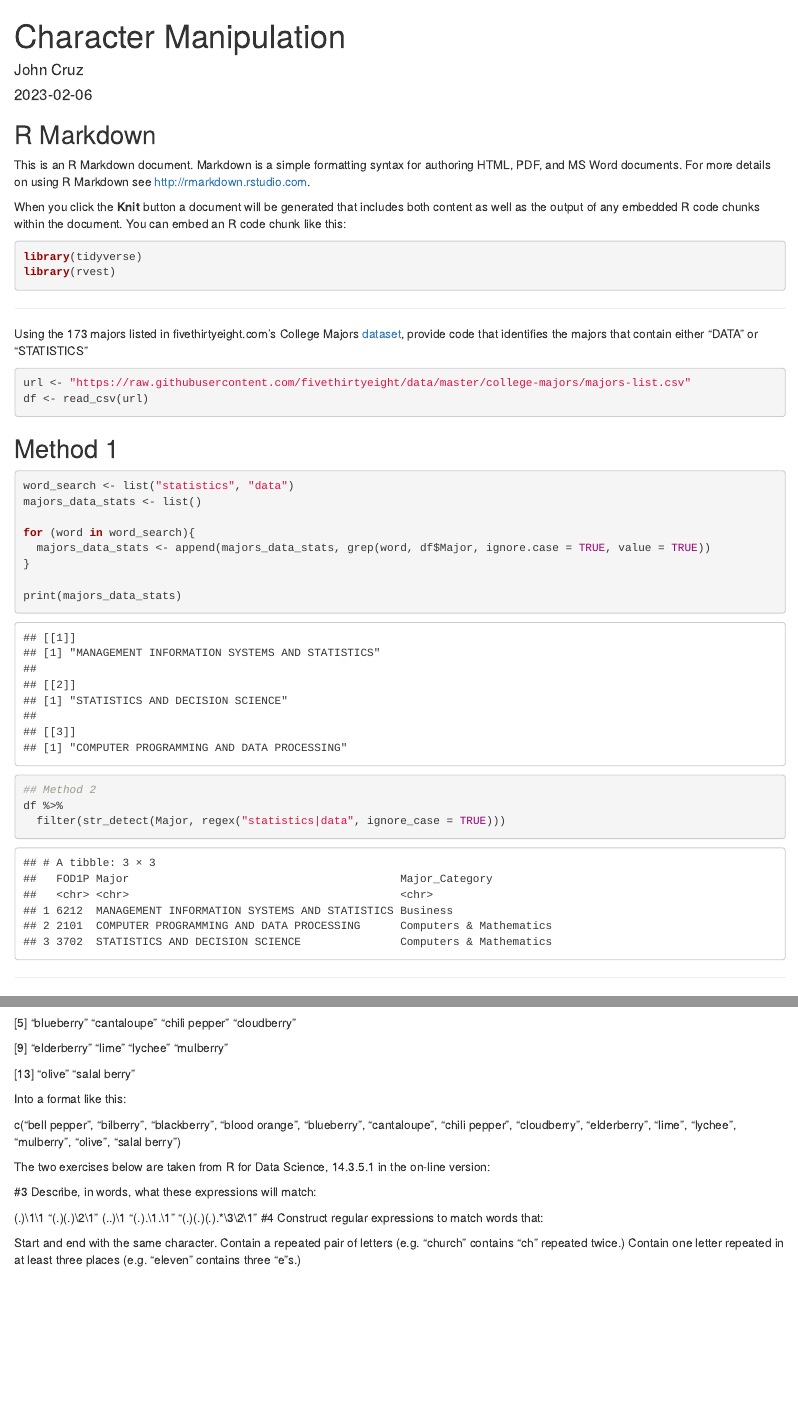
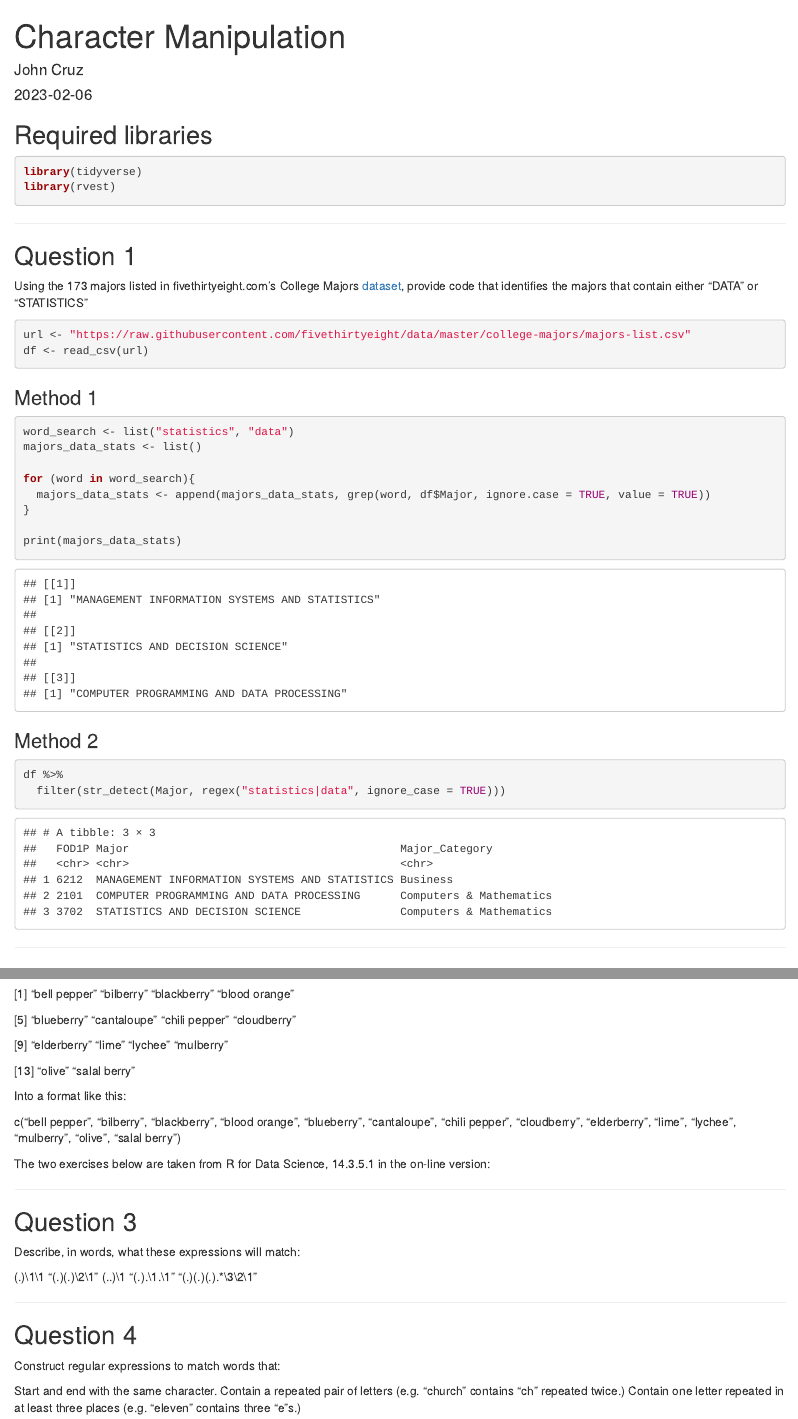
Before and after one commit to hellojohncruz/character_manipulation, an R Markdown document (character_manipulation.Rmd): the page in a window 1100 px wide, from its top, and a second part further down, joined at a grey line. The pictures show the output file character_manipulation.html that the author committed with the source, opened offline.

Commit message:
updated code

````diff
--- a/character_manipulation.Rmd
+++ b/character_manipulation.Rmd
@@ -9,11 +9,7 @@ output: html_document
 knitr::opts_chunk$set(echo = TRUE)
 ```
 
-## R Markdown
-
-This is an R Markdown document. Markdown is a simple formatting syntax for authoring HTML, PDF, and MS Word documents. For more details on using R Markdown see <http://rmarkdown.rstudio.com>.
-
-When you click the **Knit** button a document will be generated that includes both content as well as the output of any embedded R code chunks within the document. You can embed an R code chunk like this:
+## Required libraries
 
 ```{r library, message=FALSE, warning=FALSE}
 library(tidyverse)
@@ -22,6 +18,7 @@ library(rvest)
 
 ---
 
+## Question 1
 Using the 173 majors listed in fivethirtyeight.com’s College Majors [dataset](https://fivethirtyeight.com/features/the-economic-guide-to-picking-a-college-major/), provide code that identifies the majors that contain either "DATA" or "STATISTICS"
 
 ```{r website-table, warning=FALSE, message=FALSE}
@@ -29,7 +26,8 @@ url <- "https://raw.githubusercontent.com/fivethirtyeight/data/master/college-ma
 df <- read_csv(url)
 ```
 
-## Method 1
+### Method 1
+
 ```{r method-1, warning=FALSE, message=FALSE}
 word_search <- list("statistics", "data")
 majors_data_stats <- list()
@@ -40,9 +38,9 @@ for (word in word_search){
 
 print(majors_data_stats)
 ```
+### Method 2
 
 ```{r method-2, warning=FALSE, message=FALSE}
-## Method 2
 df %>%
   filter(str_detect(Major, regex("statistics|data", ignore_case = TRUE)))
 ```
@@ -63,16 +62,21 @@ Into a format like this:
 
 c("bell pepper", "bilberry", "blackberry", "blood orange", "blueberry", "cantaloupe", "chili pepper", "cloudberry", "elderberry", "lime", "lychee", "mulberry", "olive", "salal berry")
 
-The two exercises below are taken from R for Data Science, 14.3.5.1 in the on-line version:
+---
 
-#3 Describe, in words, what these expressions will match:
+## Question 3
+Describe, in words, what these expressions will match:
 
 (.)\1\1
 "(.)(.)\\2\\1"
 (..)\1
 "(.).\\1.\\1"
 "(.)(.)(.).*\\3\\2\\1"
-#4 Construct regular expressions to match words that:
+
+---
+
+## Question 4
+Construct regular expressions to match words that:
 
 Start and end with the same character.
 Contain a repeated pair of letters (e.g. "church" contains "ch" repeated twice.)
````
Also changed, not shown: character_manipulation.html, character_manipulation.Rmd (3 more changed lines).
